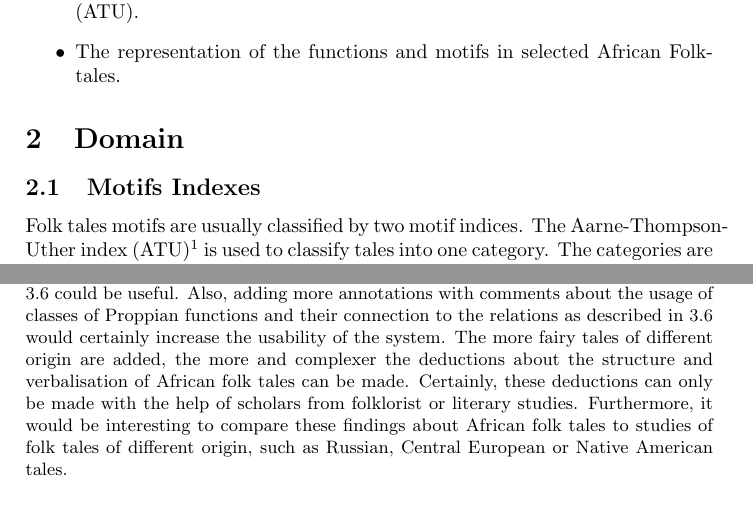
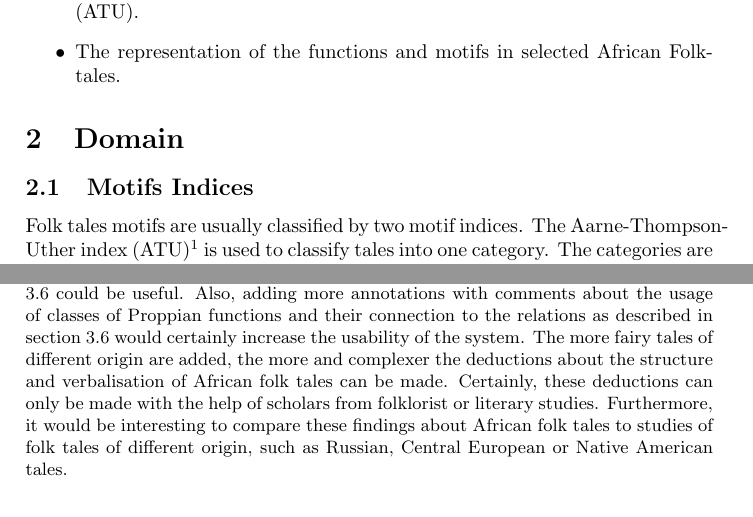
Before and after one commit to UrsaMinor17/Ontologies, a LaTeX document (Report/Ontologies.tex): two parts of pages 1 and 12 of 13, joined at a grey line, cut so that both start at the same text. Compiled offline with pdfLaTeX.

Commit message:
Fixed Typo and Picture

```diff
--- a/Report/Ontologies.tex
+++ b/Report/Ontologies.tex
@@ -27,7 +27,7 @@ Hence, the ontology is going to contain:
 
 
 \section{Domain}
-	\subsection{Motifs Indexes}
+	\subsection{Motifs Indices}
 	Folk tales motifs are usually classified by two motif indices. The Aarne-Thompson-Uther index (ATU)\footnote{\url{http://www.mftd.org/}} is used to classify tales into one category. The categories are relatively wide, describing the main story line of the tale. Therefore, each tale can only have one ATU type. In contrast, the Thompson-Motif-Index (TMI) is more fine grained, describing single motifs, i.e. repeated elements, e.g. characters. The TMI motifs are organized in a hierarchical structure. A tale can be described with more than one TMI motif.\footnote{\url{https://sites.ualberta.ca/urban/Projects/English/Motif_Index.htm}}
 	\subsection{Propp Functions}
 	Russian folklorist Vladimir Propp introduced 31 invariant functions describing the morphology of the Russian magic folk tale. In his ground breaking 1928 work 'Morphology of the Folk tale', he argues that the narrative of folk tales always follows the same pattern. The narrative functions and the \textit{Dramatis Personae} (agents in the story) he introduced are strictly defined and specify recurrent units from which the tales are constructed.
@@ -287,7 +287,7 @@ We addeed the anthologies, folk tales, their ATU classes, their functions as wel
 
 
 \section{Conclusion and Outview}
-We built a sophisticated ontology that represents the Proppian theory about the Morphology of the Folk Tale.\cite{propp1968} It also allows users to comfortably add more stories. The ontology can be alonestanding, or it can be connected to Declerck et.al.'s \cite{Declerck2017} work once their fairy tale motif ontology is published. In the long term, modelling the relationship between the functions, and the Dramatis Personae, like in the example in section \ref{Rel} could be useful. Also, adding more annotations with comments about the usage of classes of Proppian functions and their connection to the relations as described in \ref{Rel} would certainly increase the usability of the system.
+We built a sophisticated ontology that represents the Proppian theory about the Morphology of the Folk Tale.\cite{propp1968} It also allows users to comfortably add more stories. The ontology can be alonestanding, or it can be connected to Declerck et.al.'s \cite{Declerck2017} work once their fairy tale motif ontology is published. In the long term, modelling the relationship between the functions, and the Dramatis Personae, like in the example in section \ref{Rel} could be useful. Also, adding more annotations with comments about the usage of classes of Proppian functions and their connection to the relations as described in section \ref{Rel} would certainly increase the usability of the system.
  The more fairy tales of different origin are added, the more and complexer the deductions about the structure and verbalisation of African folk tales can be made. Certainly, these deductions can only be made with the help of scholars from folklorist or literary studies. Furthermore, it would be interesting to compare these findings about African folk tales to studies of folk tales of different origin, such as Russian, Central European or Native American tales.
 \newpage
 
```
Also changed, not shown: Report/Ontologies.pdf, 4 other files.
